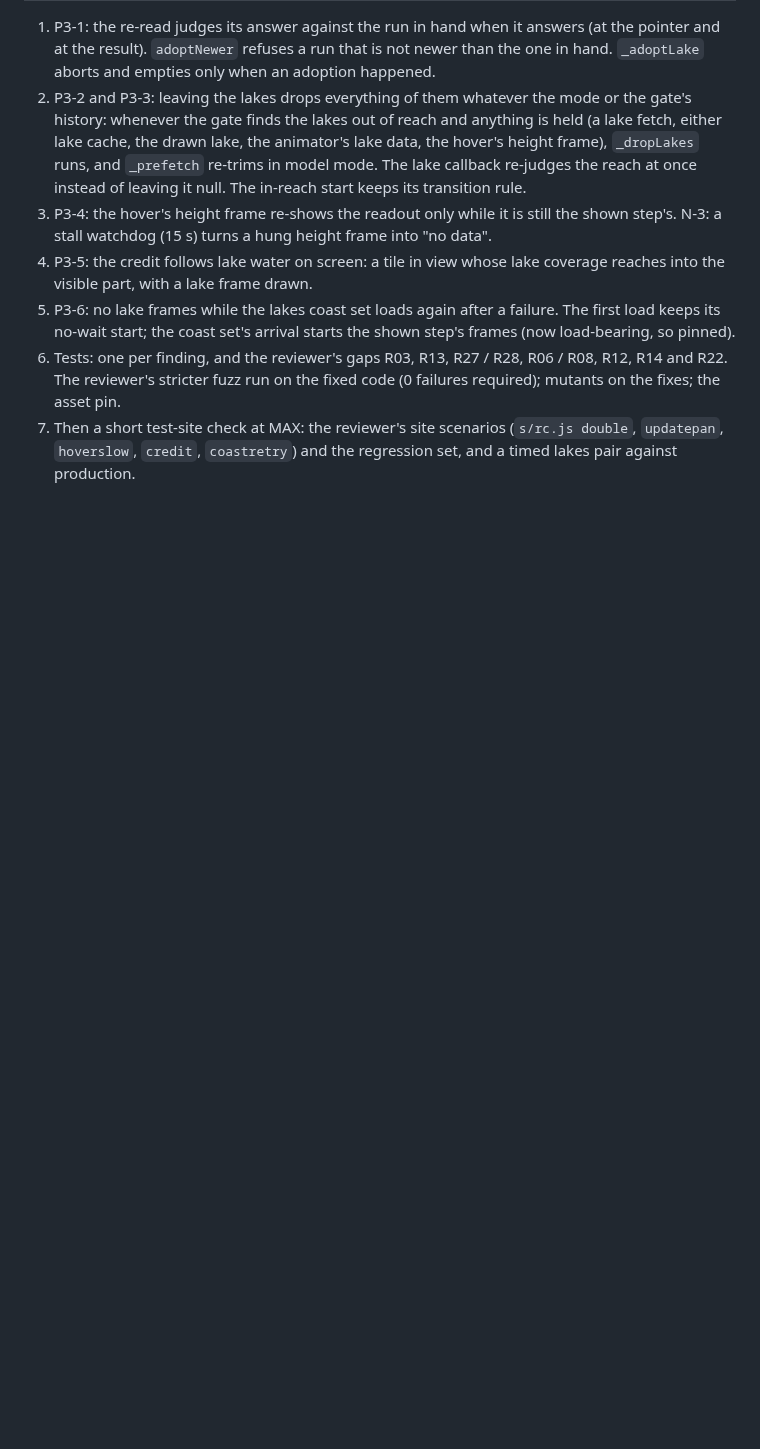
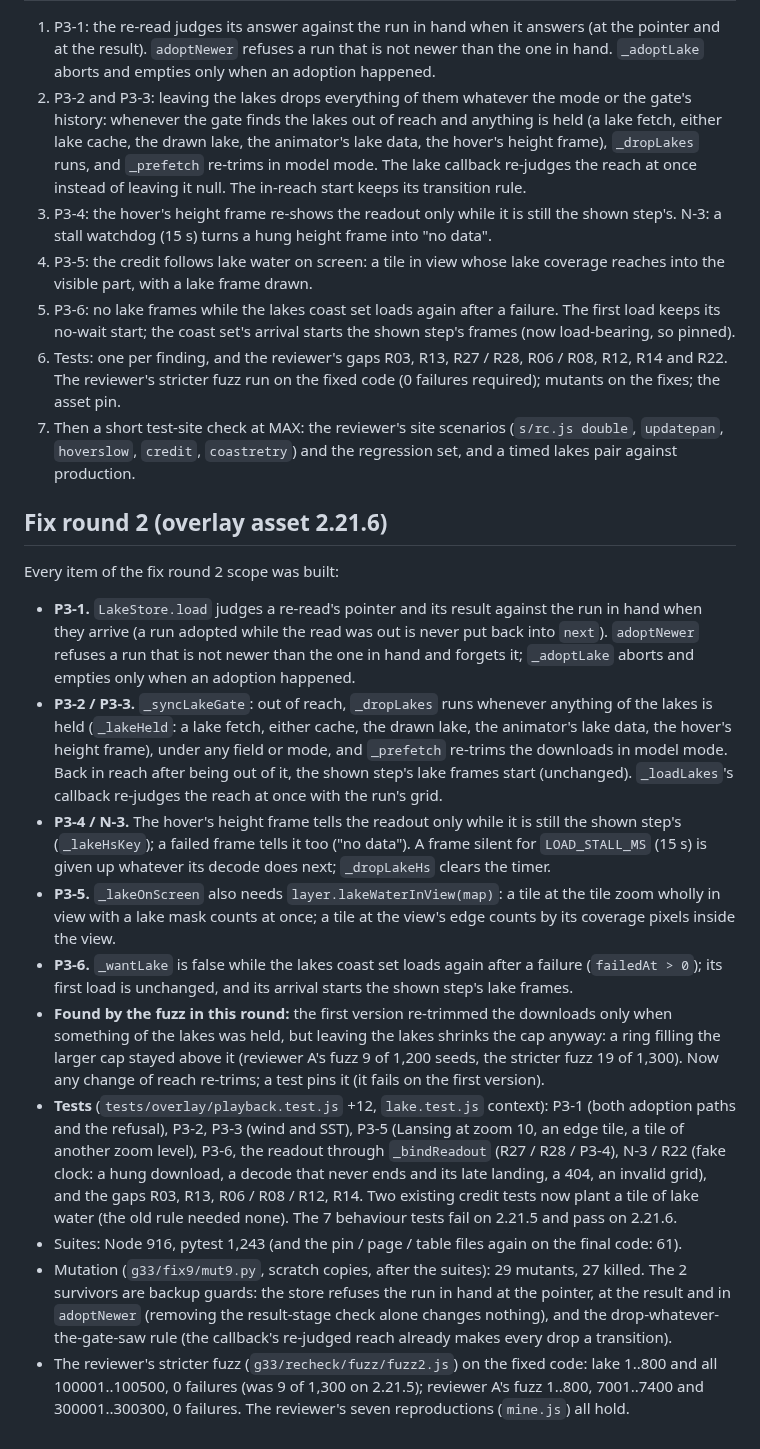
Before and after one commit to Allshore-JM/wave-app, a Markdown page: docs/reviews/overlays-G33-adversarial.md, the part around the change. Drawn GitHub-style; blank space fills up the shorter version.

Commit message:
G33 record: fix round 2
Co-Authored-By: Claude Opus 5.5 <noreply@anthropic.com>

```diff
--- a/docs/reviews/overlays-G33-adversarial.md
+++ b/docs/reviews/overlays-G33-adversarial.md
@@ -350,3 +350,35 @@ Report: scratch `g33/recheck/recheck-report.md`. Nothing was changed on any bran
    stricter fuzz run on the fixed code (0 failures required); mutants on the fixes; the asset pin.
 7. Then a short test-site check at MAX: the reviewer's site scenarios (`s/rc.js double`, `updatepan`, `hoverslow`,
    `credit`, `coastretry`) and the regression set, and a timed lakes pair against production.
+
+## Fix round 2 (overlay asset 2.21.6)
+Every item of the fix round 2 scope was built:
+- **P3-1.** `LakeStore.load` judges a re-read's pointer and its result against the run in hand when they arrive (a run
+  adopted while the read was out is never put back into `next`). `adoptNewer` refuses a run that is not newer than the
+  one in hand and forgets it; `_adoptLake` aborts and empties only when an adoption happened.
+- **P3-2 / P3-3.** `_syncLakeGate`: out of reach, `_dropLakes` runs whenever anything of the lakes is held (`_lakeHeld`: a
+  lake fetch, either cache, the drawn lake, the animator's lake data, the hover's height frame), under any field or mode,
+  and `_prefetch` re-trims the downloads in model mode. Back in reach after being out of it, the shown step's lake frames
+  start (unchanged). `_loadLakes`'s callback re-judges the reach at once with the run's grid.
+- **P3-4 / N-3.** The hover's height frame tells the readout only while it is still the shown step's (`_lakeHsKey`); a
+  failed frame tells it too ("no data"). A frame silent for `LOAD_STALL_MS` (15 s) is given up whatever its decode does
+  next; `_dropLakeHs` clears the timer.
+- **P3-5.** `_lakeOnScreen` also needs `layer.lakeWaterInView(map)`: a tile at the tile zoom wholly in view with a lake
+  mask counts at once; a tile at the view's edge counts by its coverage pixels inside the view.
+- **P3-6.** `_wantLake` is false while the lakes coast set loads again after a failure (`failedAt > 0`); its first load is
+  unchanged, and its arrival starts the shown step's lake frames.
+- **Found by the fuzz in this round:** the first version re-trimmed the downloads only when something of the lakes was
+  held, but leaving the lakes shrinks the cap anyway: a ring filling the larger cap stayed above it (reviewer A's fuzz
+  9 of 1,200 seeds, the stricter fuzz 19 of 1,300). Now any change of reach re-trims; a test pins it (it fails on the
+  first version).
+- **Tests** (`tests/overlay/playback.test.js` +12, `lake.test.js` context): P3-1 (both adoption paths and the refusal),
+  P3-2, P3-3 (wind and SST), P3-5 (Lansing at zoom 10, an edge tile, a tile of another zoom level), P3-6, the readout through `_bindReadout` (R27 /
+  R28 / P3-4), N-3 / R22 (fake clock: a hung download, a decode that never ends and its late landing, a 404, an invalid grid), and the gaps R03, R13, R06 / R08 / R12, R14. Two existing credit tests now plant a
+  tile of lake water (the old rule needed none). The 7 behaviour tests fail on 2.21.5 and pass on 2.21.6.
+- Suites: Node 916, pytest 1,243 (and the pin / page / table files again on the final code: 61).
+- Mutation (`g33/fix9/mut9.py`, scratch copies, after the suites): 29 mutants, 27 killed. The 2 survivors are backup guards: the store refuses the run in hand at the pointer, at
+  the result and in `adoptNewer` (removing the result-stage check alone changes nothing), and the drop-whatever-the-gate-saw
+  rule (the callback's re-judged reach already makes every drop a transition).
+- The reviewer's stricter fuzz (`g33/recheck/fuzz/fuzz2.js`) on the fixed code: lake 1..800 and all 100001..100500, 0 failures (was 9 of 1,300 on
+  2.21.5); reviewer A's fuzz 1..800, 7001..7400 and 300001..300300, 0 failures. The reviewer's seven reproductions
+  (`mine.js`) all hold.
```
